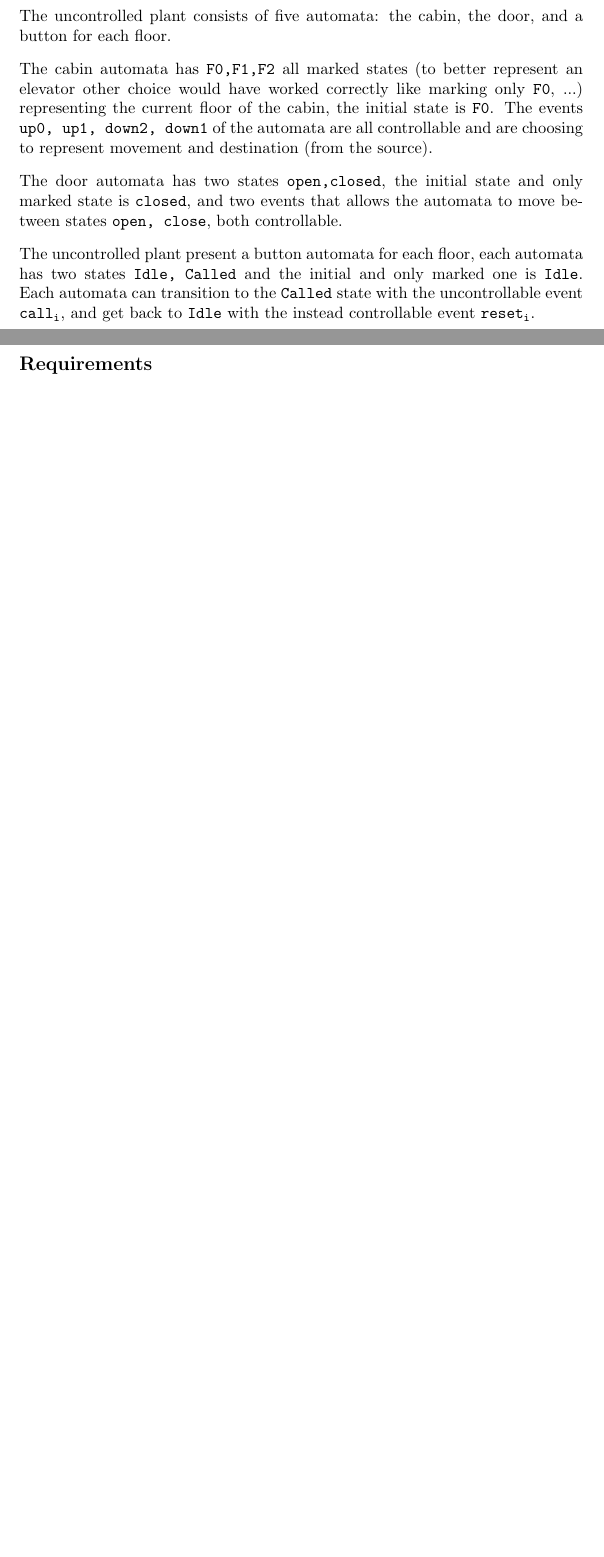
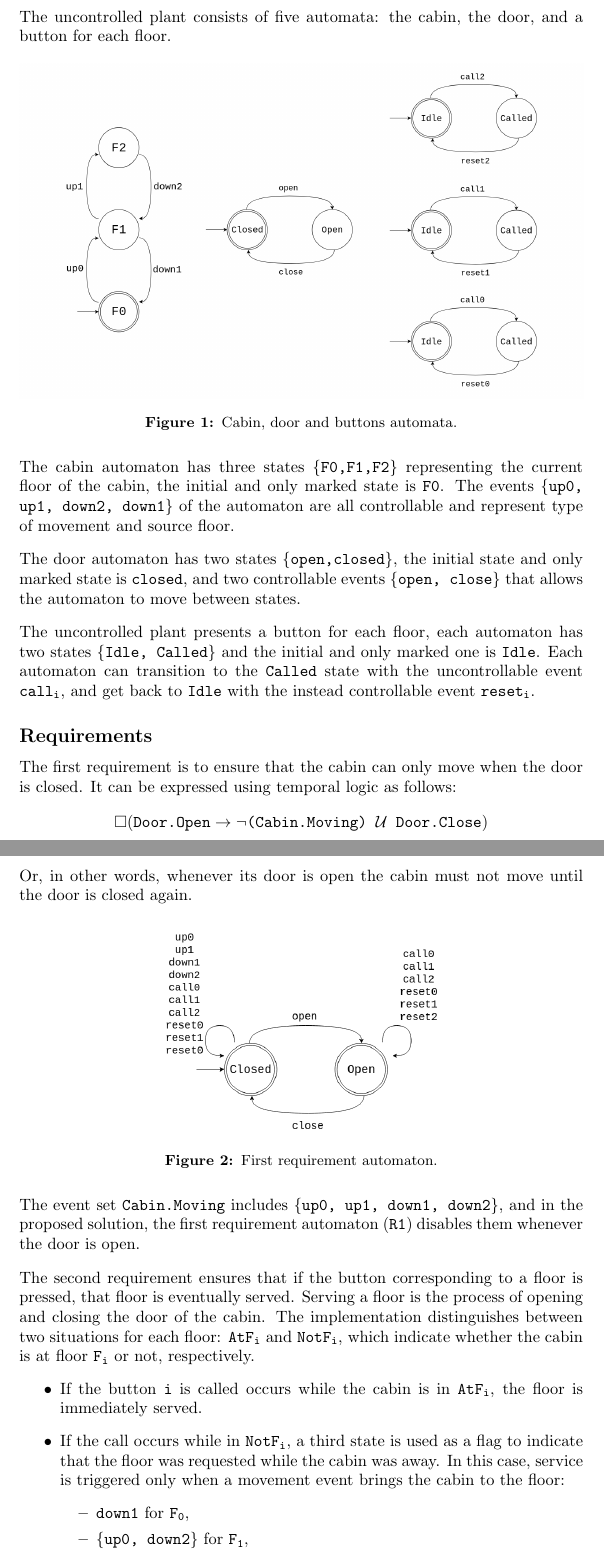
Before and after one commit to jacopo-angeli/FM4CPSs-project, a LaTeX document (3-Report/LaTeX/Report.tex, which reads 3-Report/LaTeX/sections/2.tex, 3-Report/sections/2.tex): two parts of pages 9 and 10 of 10 before the commit and two parts of pages 8 and 9 of 12 after it, joined at a grey line, cut so that both start at the same text, the shorter picture padded with empty space. Compiled offline with pdfLaTeX.

Commit message:
Moved the latex related content into a subfolder and finished the second and last part

```diff
--- /dev/null
+++ b/3-Report/LaTeX/sections/2.tex
@@ -0,0 +1,35 @@
+\section*{Supervisory control}
+\subsection*{Uncontrolled plant design}
+The uncontrolled plant consists of five automata: the cabin, the door, and a button for each floor.
+\begin{figure}[H]
+    \centering
+    \includegraphics[width=\textwidth]{/2/UncontrolledPlantWGraphic.png}
+    \caption{Cabin, door and buttons automata.}
+\end{figure}\noindent
+The cabin automaton has three states \{\texttt{F0,F1,F2}\} representing the current floor of the cabin, the initial and only marked state is \texttt{F0}. The events \{\texttt{up0, up1, down2, down1}\} of the automaton are all controllable and represent type of movement and source floor.\\[2ex]
+The door automaton has two states \{\texttt{open,closed}\}, the initial state and only marked state is \texttt{closed}, and two controllable events \{\texttt{open, close}\} that allows the automaton to move between states.\\[2ex]
+The uncontrolled plant presents a button for each floor, each automaton has two states \{\texttt{Idle, Called}\} and the initial and only marked one is \texttt{Idle}. Each automaton can transition to the \texttt{Called} state with the uncontrollable event \texttt{call\textsubscript{i}}, and get back to \texttt{Idle} with the instead controllable event \texttt{reset\textsubscript{i}}.
+% \subsubsection*{On the choice of states and events}
+% The initial state of the cabin is \texttt{F0}, which is also the only marked state, the idea behind the choice is that the ground level is the least stressing position for the elevator to stay idle. Similar reasoning applies to door and buttons automata. On a more serious note the controller syntesis force the plant to always be able to transition towards marked states.
+
+\subsection*{Requirements}
+The first requirement is to ensure that the cabin can only move when the door is closed. It can be expressed using temporal logic as follows:
+\[
+\always(\texttt{Door.Open} \implies \neg\texttt{(Cabin.Moving)  } \until \texttt{  Door.Close})
+\]
+Or, in other words, whenever its door is open the cabin must not move until the door is closed again.
+\begin{figure}[H]
+    \centering
+    \includegraphics[width=0.5\textwidth]{/2/FirstRequirement.png}
+    \caption{First requirement automaton.}
+\end{figure}\noindent
+The event set \texttt{Cabin.Moving} includes \{\texttt{up0, up1, down1, down2}\}, and in the proposed solution, the first requirement automaton (\texttt{R1}) disables them whenever the door is open.\\[2ex]
+The second requirement ensures that if the button corresponding to a floor is pressed, that floor is eventually served. Serving a floor is the process of opening and closing the door of the cabin.
+The implementation distinguishes between two situations for each floor: \texttt{AtF\textsubscript{i}} and \texttt{NotF\textsubscript{i}}, which indicate whether the cabin is at floor \texttt{F\textsubscript{i}} or not, respectively.
+\begin{itemize}
+    \item If the button \texttt{i} is called occurs while the cabin is in \texttt{AtF\textsubscript{i}}, the floor is immediately served.
+    \item If the call occurs while in \texttt{NotF\textsubscript{i}}, a third state is used as a flag to indicate that the floor was requested while the cabin was away. In this case, service is triggered only when a movement event brings the cabin to the floor:
+    \begin{itemize}
+        \item \texttt{down1} for \texttt{F\textsubscript{0}},
+        \item \{\texttt{up0, down2}\} for \texttt{F\textsubscript{1}},
+        \item \texttt{up1} for \texttt{F\textsubscript{2}}.
--- a/3-Report/sections/2.tex
+++ /dev/null
@@ -7,7 +0,0 @@
-\end{figure}
-The uncontrolled plant consists of five automata: the cabin, the door, and a button for each floor.\\[2ex]
-The cabin automata has \texttt{{F0,F1,F2}} all marked states (to better represent an elevator other choice would have worked correctly like marking only \texttt{F0}, ...) representing the current floor of the cabin, the initial state is \texttt{F0}. The events \texttt{{up0, up1, down2, down1}} of the automata are all controllable and are choosing to represent movement and destination (from the source).\\[2ex]
-The door automata has two states \texttt{{open,closed}}, the initial state and only marked state is \texttt{closed}, and two events that allows the automata to move between states \texttt{{open, close}}, both controllable.\\[2ex]
-The uncontrolled plant present a button automata for each floor, each automata has two states \texttt{{Idle, Called}} and the initial and only marked one is \texttt{Idle}. Each automata can transition to the \texttt{Called} state with the uncontrollable event \texttt{call\textsubscript{i}}, and get back to \texttt{Idle} with the instead controllable event \texttt{reset\textsubscript{i}}.\\[2ex]
-
-\subsection*{Requirements}
```
Also changed, not shown: 3-Report/LaTeX/config.tex (renamed from 3-Report/config.tex, +5 -0 lines), 3-Report/LaTeX/sections/1.tex (renamed from 3-Report/sections/1.tex, +7 -7 lines), 3-Report/LaTeX/Report.tex (renamed from 3-Report/main.tex), 3-Report/LaTeX/media/1/symbolic-bfs-algorithm.png (renamed from 3-Report/media/symbolic-bfs-algorithm.png), 3-Report/LaTeX/media/1/symbolic-repeatability-algorithm.png (renamed from 3-Report/media/symbolic-repeatability-algorithm.png), 3-Report/LaTeX/media/2/ButtonsAutomata.png (renamed from 3-Report/media/2/ButtonsAutomata.png), 3-Report/LaTeX/media/2/CabinAutomata.png (renamed from 3-Report/media/2/CabinAutomata.png), 3-Report/LaTeX/media/2/DoorAutomata.png (renamed from 3-Report/media/2/DoorAutomata.png), 3-Report/LaTeX/media/2/FirstRequirement.png (added), 3-Report/LaTeX/media/2/GraphicalInterface.png (added), 3-Report/LaTeX/media/2/R2.png (added), 3-Report/LaTeX/media/2/R2F0.png (added), 3-Report/LaTeX/media/2/UncontrolledPlantWGraphic.png (added), 3-Report/LaTeX/media/logo-unipd.png (renamed from 3-Report/media/logo-unipd.png), 4 more files, 3 other files.
